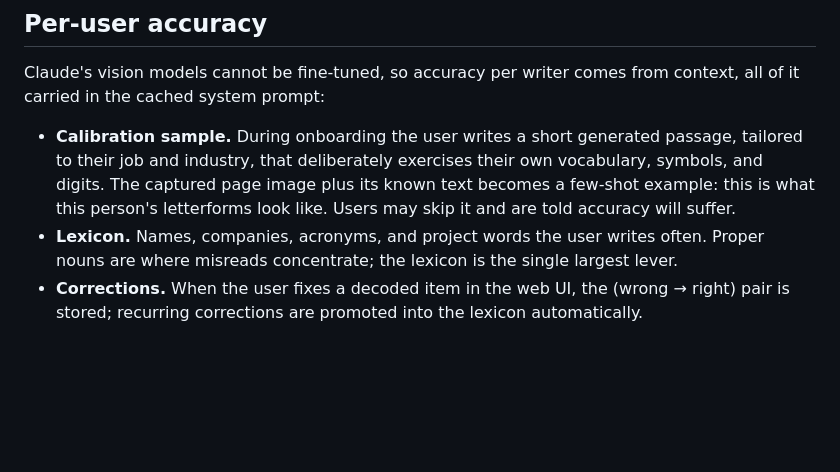
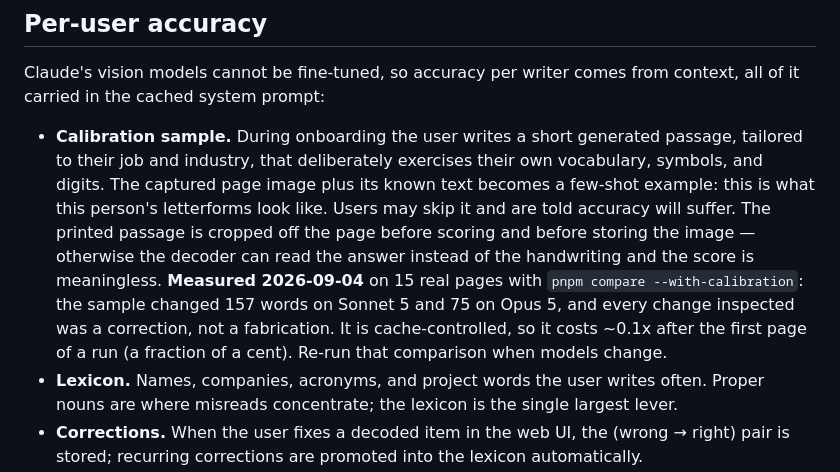
Before and after one commit to DiothasSystems/daymarkable, a Markdown page: CLAUDE.md, the part around the change. Drawn GitHub-style; blank space fills up the shorter version.

Commit message:
Record the measured result: the calibration sample corrects, it does not fabricate
Co-Authored-By: Claude Opus 5 <noreply@anthropic.com>

```diff
--- a/CLAUDE.md
+++ b/CLAUDE.md
@@ -144,6 +144,12 @@ it carried in the cached system prompt:
   to their job and industry, that deliberately exercises their own vocabulary, symbols, and
   digits. The captured page image plus its known text becomes a few-shot example: this is what
   this person's letterforms look like. Users may skip it and are told accuracy will suffer.
+  The printed passage is cropped off the page before scoring and before storing the image —
+  otherwise the decoder can read the answer instead of the handwriting and the score is
+  meaningless. **Measured 2026-09-04** on 15 real pages with `pnpm compare --with-calibration`:
+  the sample changed 157 words on Sonnet 5 and 75 on Opus 5, and every change inspected was a
+  correction, not a fabrication. It is cache-controlled, so it costs ~0.1x after the first page
+  of a run (a fraction of a cent). Re-run that comparison when models change.
 - **Lexicon.** Names, companies, acronyms, and project words the user writes often. Proper nouns
   are where misreads concentrate; the lexicon is the single largest lever.
 - **Corrections.** When the user fixes a decoded item in the web UI, the (wrong → right) pair is
```
